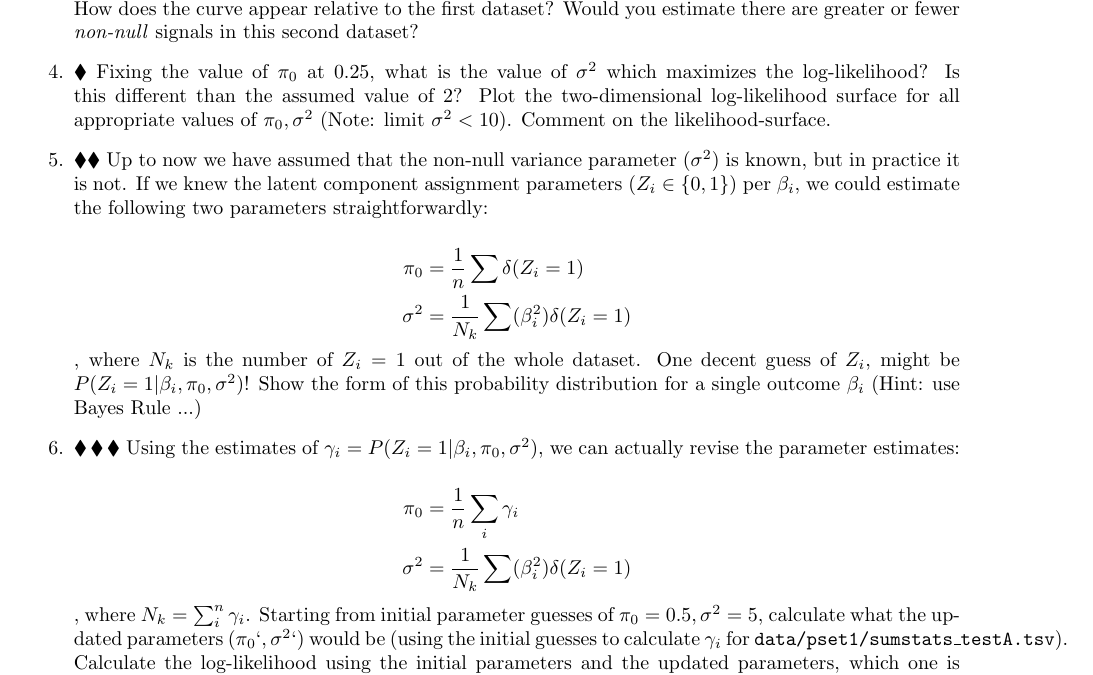
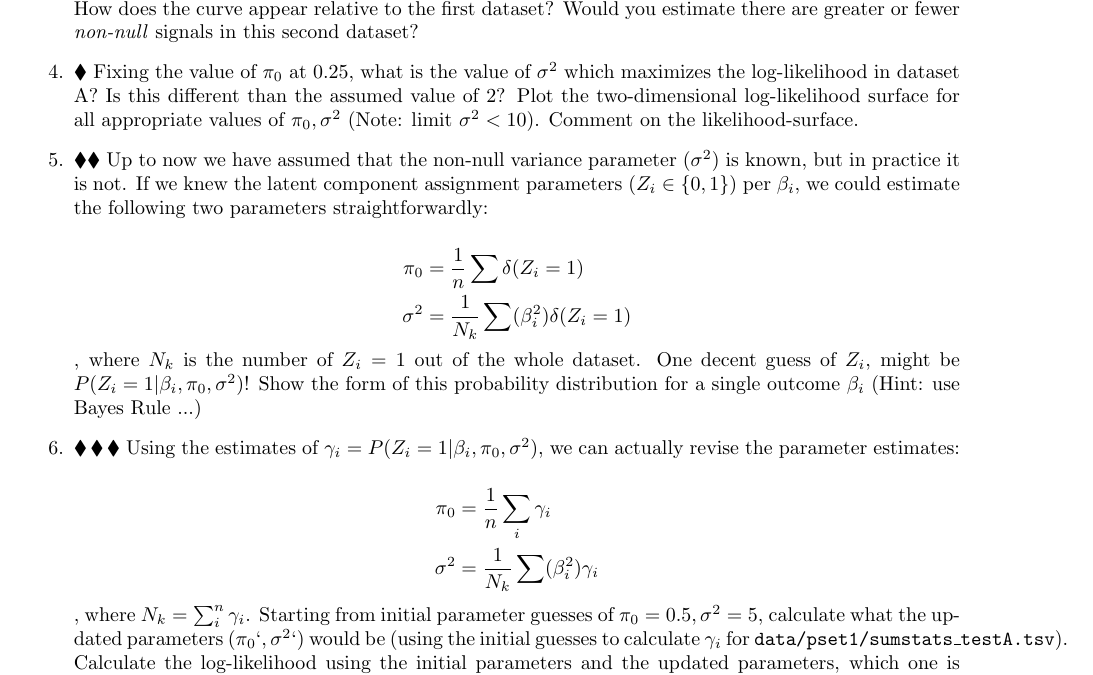
Before and after one commit to aabiddanda/statgen_reading_2025, a LaTeX problem sheet (pset_src/pset1.tex): part of page 3 of 3, cut so that both start at the same text. Compiled offline with pdfLaTeX.

Commit message:
fix: updated EM algo problem; updated definition for likelihood plotting in dataset A

```diff
--- a/pset_src/pset1.tex
+++ b/pset_src/pset1.tex
@@ -92,7 +92,7 @@ where the fraction $\pi_0$ can be treated as an estimate of the proportion of ef
 \item Write down the log-likelihood function for the observed effects (e.g. $\log (\mathbb{P}(\overrightarrow{\mathbf{\beta}} | \pi_0, \beta))$)
 \item Using the data in \texttt{data/pset1/sumstats\_testA.tsv}, plot the log-likelihood as a function of $\pi_0$ when $\sigma^2 = 2$. Provide an estimate of the value of $\pi_0$ that maximizes the log-likelihood. (Hint: use \texttt{logsumexp} to avoid numerical underflow.)
 \item Plot the log-likelihood as a function of $\pi_0$ with $\sigma^2 = 2$ for the data in \texttt{data/pset1/sumstats\_testB.tsv}. How does the curve appear relative to the first dataset? Would you estimate there are greater or fewer \textit{non-null} signals in this second dataset?
-\item $\bLozenge$ Fixing the value of $\pi_0$ at $0.25$, what is the value of $\sigma^2$ which maximizes the log-likelihood? Is this different than the assumed value of $2$? Plot the two-dimensional log-likelihood surface for all appropriate values of $\pi_0, \sigma^2$ (Note: limit $\sigma^2 < 10$). Comment on the likelihood-surface.
+\item $\bLozenge$ Fixing the value of $\pi_0$ at $0.25$, what is the value of $\sigma^2$ which maximizes the log-likelihood in dataset A? Is this different than the assumed value of $2$? Plot the two-dimensional log-likelihood surface for all appropriate values of $\pi_0, \sigma^2$ (Note: limit $\sigma^2 < 10$). Comment on the likelihood-surface.
 \item $\bLozenge\bLozenge$ Up to now we have assumed that the non-null variance parameter ($\sigma^2$) is known, but in practice it is not. If we knew the latent component assignment parameters ($Z_i \in \{0, 1\}$) per $\beta_i$, we could estimate the following two parameters straightforwardly:
 
 $$
@@ -108,7 +108,7 @@ $$
 $$
 \begin{aligned}
 \pi_0 &= \frac{1}{n}\sum_{i} \gamma_i\\
-\sigma^2 &= \frac{1}{N_k} \sum (\beta_i^2)\delta(Z_i = 1)\\
+\sigma^2 &= \frac{1}{N_k} \sum (\beta_i^2)\gamma_i\\
 \end{aligned}
 $$
 , where $N_k = \sum_i^n \gamma_i$. Starting from initial parameter guesses of $\pi_0 = 0.5, \sigma^2 = 5$, calculate what the updated parameters ($\pi_0`, \sigma^2`$) would be (using the initial guesses to calculate $\gamma_i$ for \texttt{data/pset1/sumstats\_testA.tsv}). Calculate the log-likelihood using the initial parameters and the updated parameters, which one is higher? What if you repeat the process one more step (using $\pi_0`, \sigma^2`$ to re-calculate $\gamma_i$ and update the parameters again), does the likelihood increase?\footnote{If you've gotten to this step, you've implemented your first EM-algorithm!}
```
Also changed, not shown: psets/pset1.pdf.
